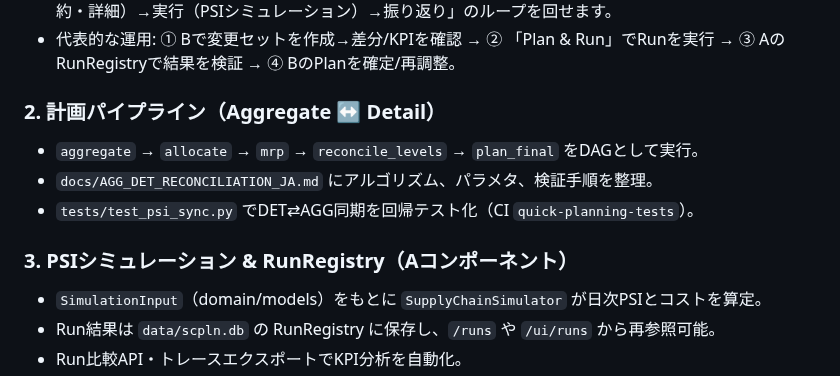
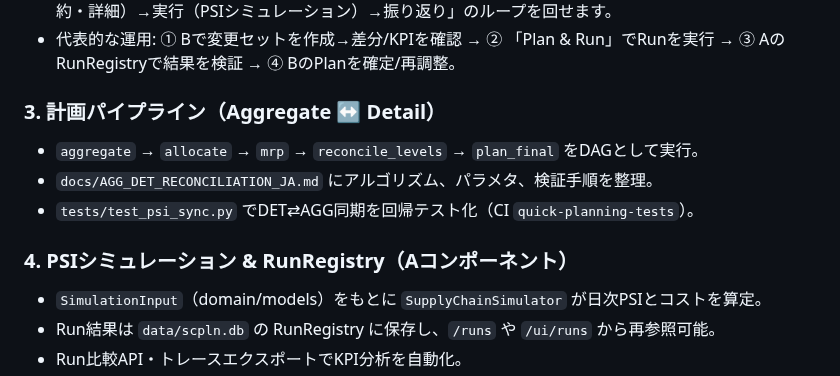
Before and after one commit to miumigy/scpln, a Markdown page: README.md, the part around the change. GitHub-like rendering.

Commit message:
docs(README): コンポーネント概要の段落番号を修正

```diff
--- a/README.md
+++ b/README.md
@@ -77,12 +77,12 @@ flowchart LR
 - 代表的な運用: ① Bで変更セットを作成→差分/KPIを確認 → ② 「Plan & Run」でRunを実行 → ③ AのRunRegistryで結果を検証 → ④ BのPlanを確定/再調整。
 
 
-### 2. 計画パイプライン（Aggregate ↔ Detail）
+### 3. 計画パイプライン（Aggregate ↔ Detail）
 - `aggregate` → `allocate` → `mrp` → `reconcile_levels` → `plan_final` をDAGとして実行。
 - `docs/AGG_DET_RECONCILIATION_JA.md` にアルゴリズム、パラメタ、検証手順を整理。
 - `tests/test_psi_sync.py` でDET⇄AGG同期を回帰テスト化（CI `quick-planning-tests`）。
 
-### 3. PSIシミュレーション & RunRegistry（Aコンポーネント）
+### 4. PSIシミュレーション & RunRegistry（Aコンポーネント）
 - `SimulationInput`（domain/models）をもとに `SupplyChainSimulator` が日次PSIとコストを算定。
 - Run結果は `data/scpln.db` の RunRegistry に保存し、`/runs` や `/ui/runs` から再参照可能。
 - Run比較API・トレースエクスポートでKPI分析を自動化。
```
